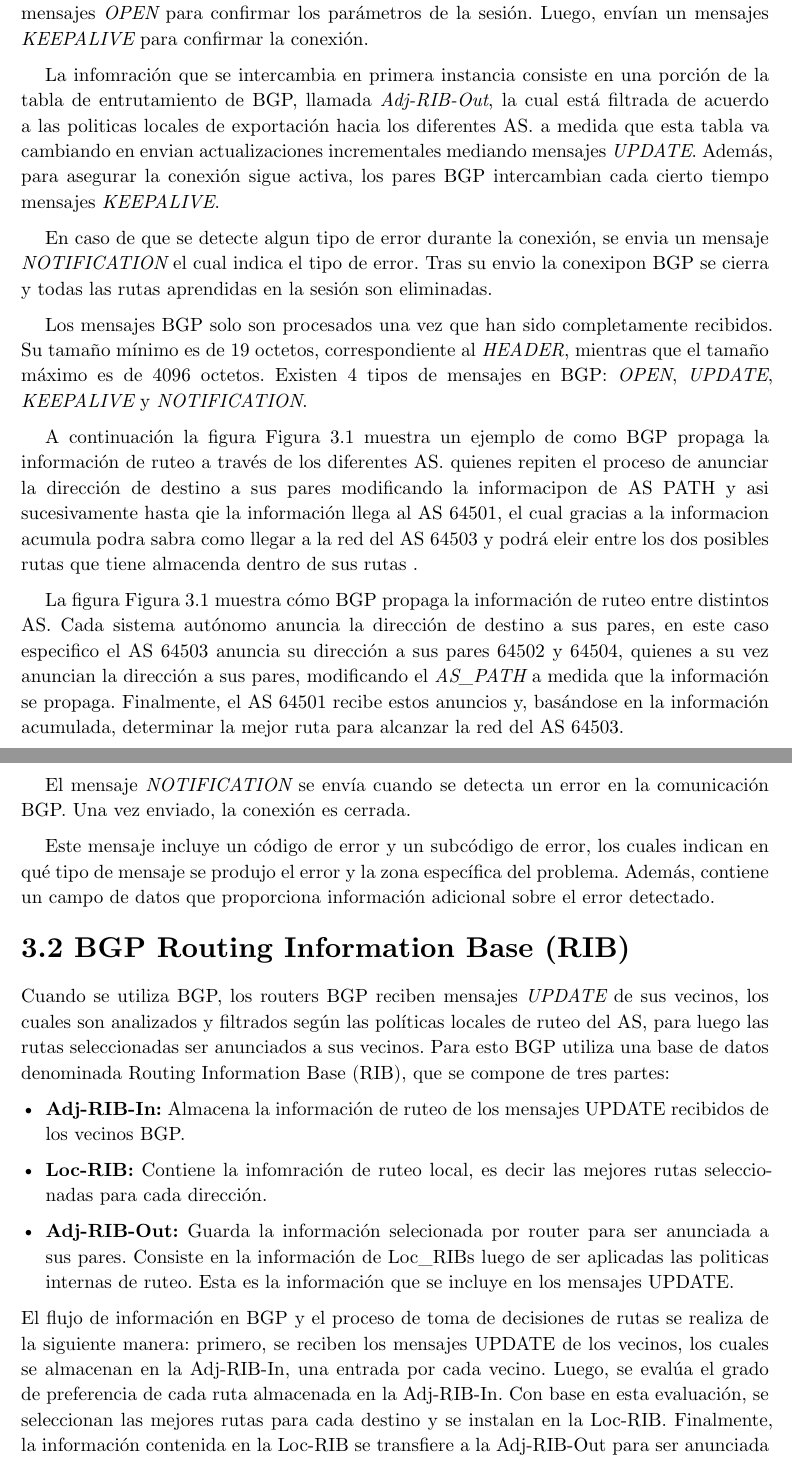
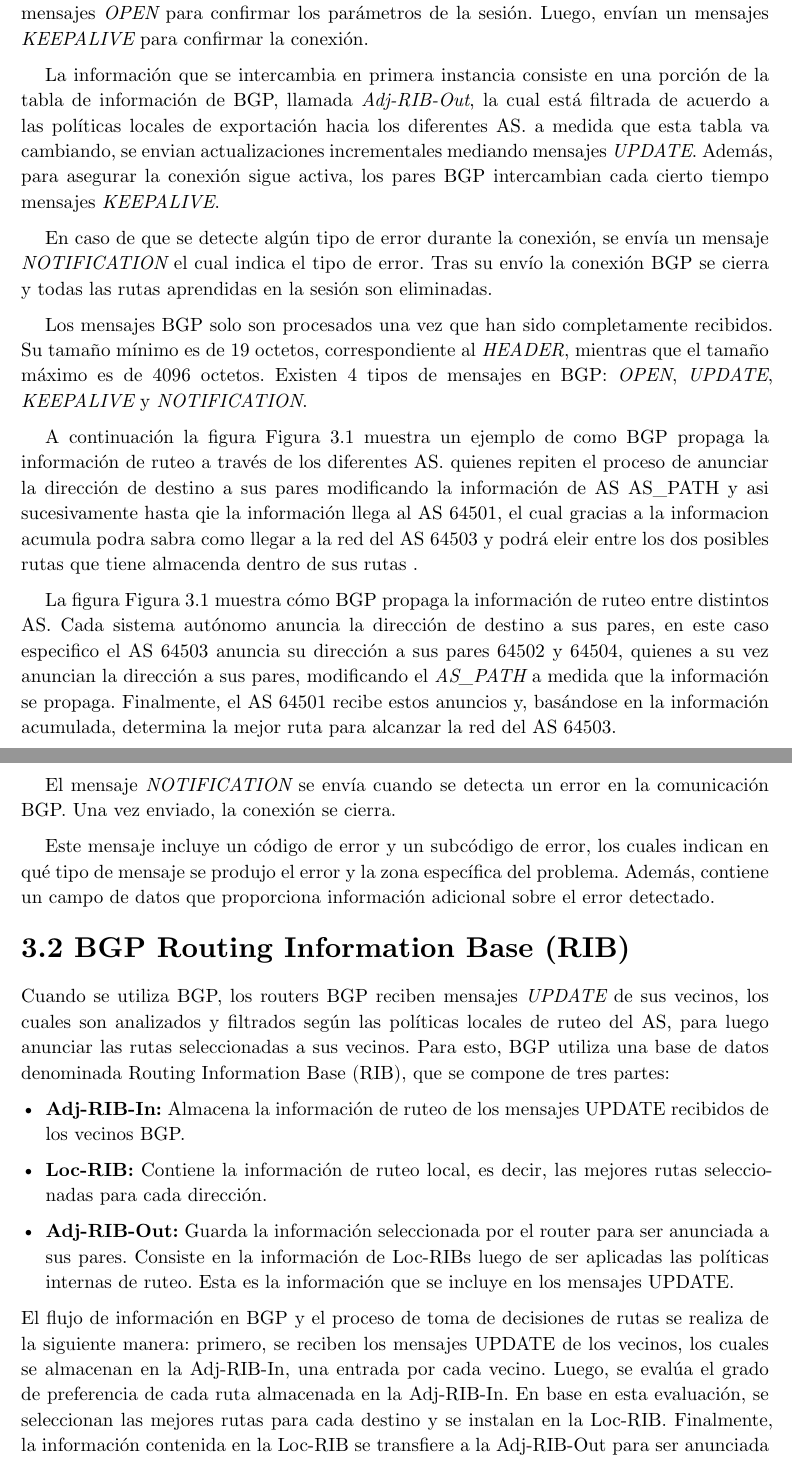
Before and after one commit to valesteban/InformeTesis, a Typst document (Informe/main.typ, which reads Informe/capitulos/3-BGP.typ): two parts of pages 14 and 16 of 51, joined at a grey line, cut so that both start at the same text. Compiled offline with Typst 0.15.

Commit message:
arreglo typos cap 3

```diff
--- a/Informe/capitulos/3-BGP.typ
+++ b/Informe/capitulos/3-BGP.typ
@@ -13,13 +12,10 @@ Por ejemplo, cuando un usuario en Chile carga una página web con servidores en
 
 Una vez que la conexión TCP se ha establecido entre los pares BGP, estos intercambian mensajes _OPEN_ para confirmar los parámetros de la sesión. Luego, envían un mensajes _KEEPALIVE_ para confirmar la conexión.
 
-La infomración que se intercambia en primera instancia consiste en una porción de la tabla de entrutamiento de BGP, llamada _Adj-RIB-Out_, la cual está filtrada de acuerdo a las politicas locales de exportación hacia los diferentes AS. a medida que esta tabla va cambiando en envian actualizaciones incrementales mediando mensajes _UPDATE_.
+La información que se intercambia en primera instancia consiste en una porción de la tabla de información de BGP, llamada _Adj-RIB-Out_, la cual está filtrada de acuerdo a las políticas locales de exportación hacia los diferentes AS. a medida que esta tabla va cambiando, se envian actualizaciones incrementales mediando mensajes _UPDATE_.
 Además, para asegurar la conexión sigue activa, los pares BGP intercambian cada cierto tiempo mensajes _KEEPALIVE_.
 
-En caso de que se detecte algun tipo de error durante la conexión, se envia un mensaje _NOTIFICATION_ el cual indica el tipo de error. Tras su envio la conexipon BGP se cierra y todas las rutas aprendidas en la sesión son eliminadas.
-
+En caso de que se detecte algún tipo de error durante la conexión, se envía un mensaje _NOTIFICATION_ el cual indica el tipo de error. Tras su envío la conexión BGP se cierra y todas las rutas aprendidas en la sesión son eliminadas.
 
 Los mensajes BGP solo son procesados una vez que han sido completamente recibidos. Su tamaño mínimo es de 19 octetos, correspondiente al _HEADER_, mientras que el tamaño máximo es de 4096 octetos. Existen 4 tipos de mensajes en BGP: _OPEN_, _UPDATE_, _KEEPALIVE_ y _NOTIFICATION_.
 
-
-A continuación la figura @FuncionamientoBGP muestra un ejemplo de como BGP propaga la información de ruteo a través de los diferentes AS. quienes repiten el proceso de anunciar la dirección de destino a sus pares modificando la informacipon de AS PATH y asi sucesivamente hasta qie la información llega al AS 64501, el cual gracias a la informacion acumula podra sabra como llegar a la red del AS 64503 y podrá eleir entre los dos posibles rutas que tiene almacenda dentro de sus rutas .
@@ -42,4 +39,3 @@ La figura @FuncionamientoBGP muestra cómo BGP propaga la información de ruteo
 
 *Mensaje OPEN*
 
-Luego de establecida la conexión TCP entre los pares BGP, el primer mensaje que se envia en un mensaje _OPEN_ ,mediante el cual ambos lados confirman los parámetros de la conexión.
@@ -58,4 +55,3 @@ Además, estos mensajes incluyen path atributes, los cuales proporcionn informac
 
 *Mensaje KEEPALIVE*
 
-El intercambio de mensajes _KEEPALIVE_ dentro del protocolo BGP se utiliza para confirmar que la conexión entre ambos pares sigue activa, evitando que el hold time expire.
@@ -68,22 +65,19 @@ Este mensaje consta unicamente del _HEADER_ de un mensaje BGP, donde se indica q
 
-El mensaje _NOTIFICATION_ se envía cuando se detecta un error en la comunicación BGP. Una vez enviado, la conexión es cerrada.
-
-Este mensaje incluye un código de error y un subcódigo de error, los cuales indican en qué tipo de mensaje se produjo el error y la zona  específica del problema. Además, contiene un campo de datos que proporciona información adicional sobre el error detectado.
+Este mensaje incluye un código de error y un subcódigo de error, los cuales indican en qué tipo de mensaje se produjo el error y la zona específica del problema. Además, contiene un campo de datos que proporciona información adicional sobre el error detectado.
 
 
 == BGP Routing Information Base (RIB)
 
-Cuando se utiliza BGP, los routers BGP reciben mensajes _UPDATE_ de sus vecinos, los cuales son analizados y filtrados según las políticas locales de ruteo del AS, para luego las rutas seleccionadas ser anunciados a sus vecinos. Para esto BGP utiliza una base de datos denominada Routing Information Base (RIB), que se compone de tres partes:
-
+Cuando se utiliza BGP, los routers BGP reciben mensajes _UPDATE_ de sus vecinos, los cuales son analizados y filtrados según las políticas locales de ruteo del AS, para luego anunciar las rutas seleccionadas a sus vecinos. Para esto, BGP utiliza una base de datos denominada Routing Information Base (RIB), que se compone de tres partes:
 
 - *Adj-RIB-In:* Almacena la información de ruteo de los mensajes UPDATE recibidos de los vecinos BGP.
 
-- *Loc-RIB:* Contiene la infomración de ruteo local, es decir las mejores rutas seleccionadas para cada dirección.
+- *Loc-RIB:* Contiene la información de ruteo local, es decir, las mejores rutas seleccionadas para cada dirección.
 
-- *Adj-RIB-Out:* Guarda la información selecionada por router para ser anunciada a sus pares. Consiste en la información de Loc_RIBs luego de ser aplicadas las politicas internas de ruteo. Esta es la información que se incluye en los mensajes UPDATE.
+- *Adj-RIB-Out:* Guarda la información seleccionada por el router para ser anunciada a sus pares. Consiste en la información de Loc-RIBs luego de ser aplicadas las políticas internas de ruteo. Esta es la información que se incluye en los mensajes UPDATE.
 
 El flujo de información en BGP y el proceso de toma de decisiones de rutas se realiza de la siguiente manera:
-primero, se reciben los mensajes UPDATE de los vecinos, los cuales se almacenan en la Adj-RIB-In, una entrada por cada vecino. Luego, se evalúa el grado de preferencia de cada ruta almacenada en la Adj-RIB-In. Con base en esta evaluación, se seleccionan las mejores rutas para cada destino y se instalan en la Loc-RIB. Finalmente, la información contenida en la Loc-RIB se transfiere a la Adj-RIB-Out para ser anunciada a los vecinos BGP, siguiendo las políticas de ruteo locales. Este flujo de información se conoce como el proceso de decisión BGP.
+primero, se reciben los mensajes UPDATE de los vecinos, los cuales se almacenan en la Adj-RIB-In, una entrada por cada vecino. Luego, se evalúa el grado de preferencia de cada ruta almacenada en la Adj-RIB-In. En base en esta evaluación, se seleccionan las mejores rutas para cada destino y se instalan en la Loc-RIB. Finalmente, la información contenida en la Loc-RIB se transfiere a la Adj-RIB-Out para ser anunciada a los vecinos BGP, siguiendo las políticas de ruteo locales. Este flujo de información se conoce como el proceso de decisión BGP.
 
 Es importante destacar que las bases de datos que almacenan la información de rutas BGP no son lo mismo que la tabla de ruteo de un router, que es la que el router utiliza para realizar el forwarding de los paquetes. Las rutas almacenadas en la RIB deben cumplir con ciertos criterios, definidos por el software o el proveedor del router, para ser agregadas a la tabla de ruteo.
 
```
Also changed, not shown: Informe/main.pdf, Informe/capitulos/3-BGP.typ (22 more changed lines).
